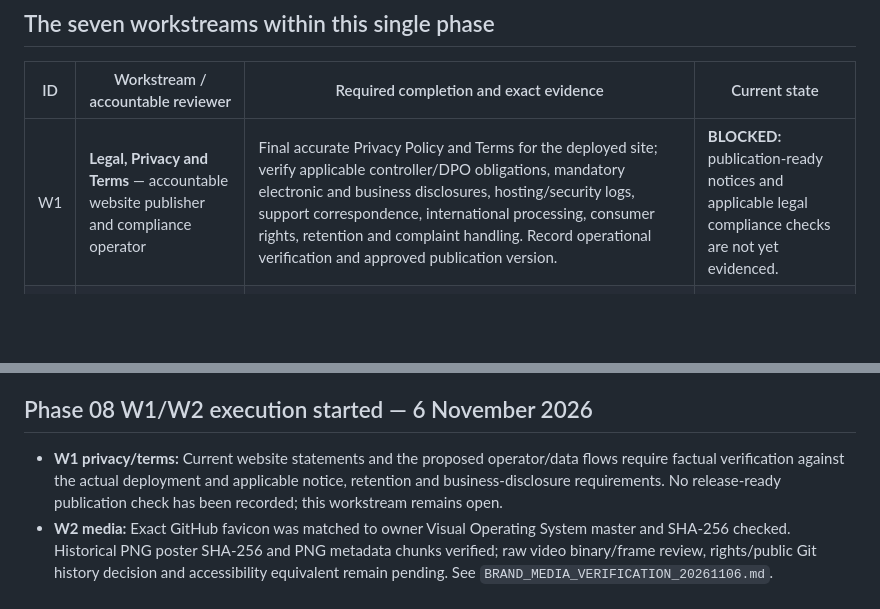
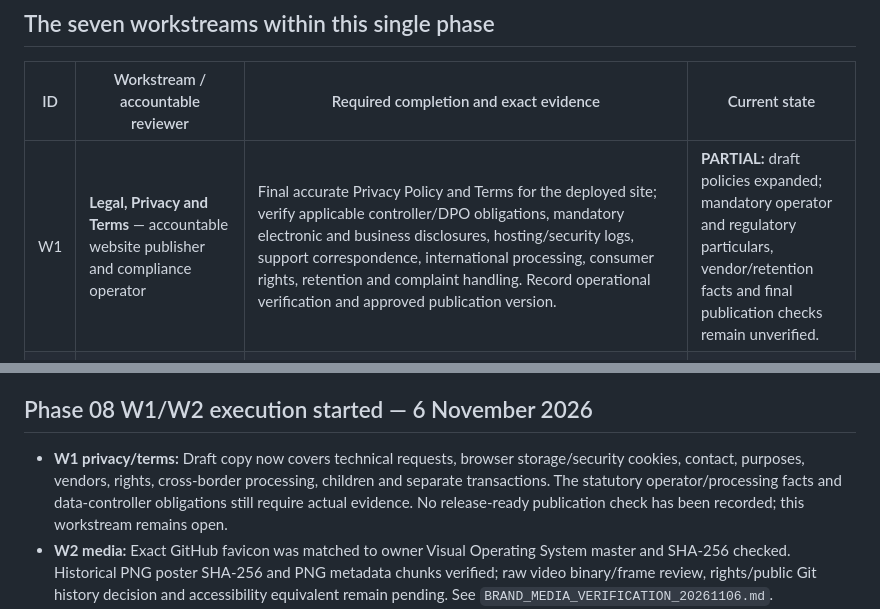
Before and after one commit to evansmusitu/evansmusitu.github.io, a Markdown page: corporate/PHASE_08_FINAL_RELEASE_COMPLETION_PLAN.md, 2 parts joined by grey strips. GitHub-like rendering; blank space fills up the shorter version.

Commit message:
docs(corporate): reconcile privacy workstream with expanded draft notices

```diff
--- a/corporate/PHASE_08_FINAL_RELEASE_COMPLETION_PLAN.md
+++ b/corporate/PHASE_08_FINAL_RELEASE_COMPLETION_PLAN.md
@@ -19,7 +19,7 @@
 
 | ID | Workstream / accountable reviewer | Required completion and exact evidence | Current state |
 |---|---|---|---|
-| W1 | **Legal, Privacy and Terms** — accountable website publisher and compliance operator | Final accurate Privacy Policy and Terms for the deployed site; verify applicable controller/DPO obligations, mandatory electronic and business disclosures, hosting/security logs, support correspondence, international processing, consumer rights, retention and complaint handling. Record operational verification and approved publication version. | **BLOCKED:** publication-ready notices and applicable legal compliance checks are not yet evidenced. |
+| W1 | **Legal, Privacy and Terms** — accountable website publisher and compliance operator | Final accurate Privacy Policy and Terms for the deployed site; verify applicable controller/DPO obligations, mandatory electronic and business disclosures, hosting/security logs, support correspondence, international processing, consumer rights, retention and complaint handling. Record operational verification and approved publication version. | **PARTIAL:** draft policies expanded; mandatory operator and regulatory particulars, vendor/retention facts and final publication checks remain unverified. |
 | W2 | **Brand, Studio and Media** — rights holder + publisher + media/accessibility reviewer | Confirm exact approved Axis Knot SVG, scrubbed poster and silent 82-second Studio video hashes; third-party appearances and accurate capability/no-endorsement statements; independently validate video text alternative and metadata. Record separate decision on historical Git media exposure and future raw-source distribution. Test checksum-gated staging playback. | **PARTIAL:** owner approval recorded; raw media removed from current PR branch tip, but historical objects remain; other reviews open. |
 | W3 | **Accessibility** — independent accessibility reviewer | Manual keyboard/tab/focus/escape/modal/menu audits; contrast, text zoom/reflow at 320px and 400% where applicable; semantic landmarks and error/status announcements; reduced-motion; NVDA + Firefox, VoiceOver + Safari and appropriate mobile assistive technology. Run axe and route-by-route checks on the *hosted exact artifact*; resolve and retest violations against **WCAG 2.2 AA**. Include transcript/player and all 34 routes, including gated pages and real 404 behavior. | **OPEN:** source-level safeguards exist, but full independent hosted audit/sign-off absent. |
 | W4 | **Security, Browsers and Performance** — independent security reviewer + release engineer | Build and test PR #32 exact SHA; verify authenticated Cloudflare Access protection and no anonymous staging; response CSP, TLS, HSTS policy, X-Content-Type-Options, Referrer-Policy, Permissions-Policy, frame protection, redirects and caching from the actual host. Test all 34 routes and internal/external links, mobile/desktop, Chromium/Firefox/WebKit/Safari, keyboard without JS, forms/dialogs, no unintended third-party calls and 404. Validate Core Web Vitals including prior mobile CLS regression. Publish reproducible reports, defects and corrections. Field CWV: LCP <=2.5s, INP <=200ms, CLS <=0.1 at p75 when enough traffic exists; otherwise state lab-only qualification without falsely claiming field acceptance. | **OPEN:** historical local results and different-artifact protected preview cannot transfer to new SHA; no current CI pass. |
@@ -56,6 +56,6 @@ If any term is false, the disposition remains **HOLD**. One phase does **not** m
 
 ## Phase 08 W1/W2 execution started — 6 November 2026
 
-- **W1 privacy/terms:** Current website statements and the proposed operator/data flows require factual verification against the actual deployment and applicable notice, retention and business-disclosure requirements. No release-ready publication check has been recorded; this workstream remains open.
+- **W1 privacy/terms:** Draft copy now covers technical requests, browser storage/security cookies, contact, purposes, vendors, rights, cross-border processing, children and separate transactions. The statutory operator/processing facts and data-controller obligations still require actual evidence. No release-ready publication check has been recorded; this workstream remains open.
 - **W2 media:** Exact GitHub favicon was matched to owner Visual Operating System master and SHA-256 checked. Historical PNG poster SHA-256 and PNG metadata chunks verified; raw video binary/frame review, rights/public Git history decision and accessibility equivalent remain pending. See `BRAND_MEDIA_VERIFICATION_20261106.md`.
 - The Studio/Lab placeholder language was adjusted in the draft source to recognize owner site-use approval while making unresolved independent release gates explicit. This requires a new build and affected-route regression before sign-off.
```
